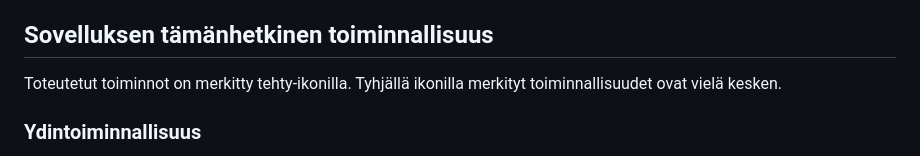
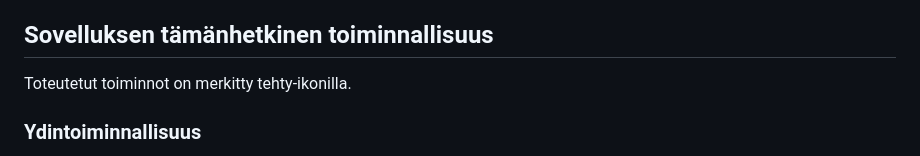
Before and after one commit to kuosaton/tsoha-ravintolasovellus, a Markdown page: README.md, the part around one of its changes. Rendered like a GitHub page.

```diff
--- a/README.md
+++ b/README.md
@@ -18,7 +18,7 @@ Sovelluksen toimintoja:
 
 ## Sovelluksen tämänhetkinen toiminnallisuus
 
-Toteutetut toiminnot on merkitty tehty-ikonilla. Tyhjällä ikonilla merkityt toiminnallisuudet ovat vielä kesken.
+Toteutetut toiminnot on merkitty tehty-ikonilla.
 
 ### Ydintoiminnallisuus
 
```
Also changed, not shown: other parts of README.md (+2 -2 lines).
